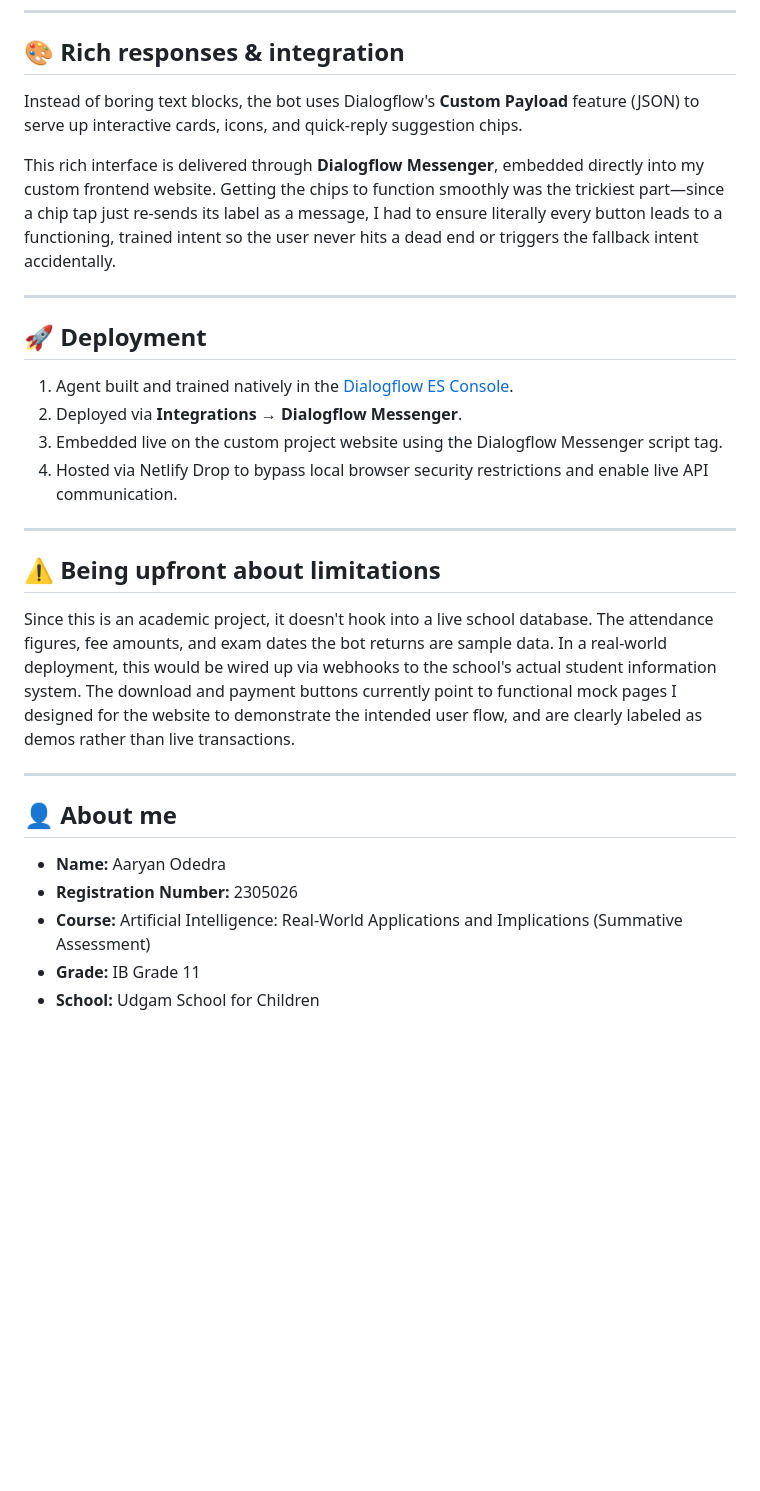
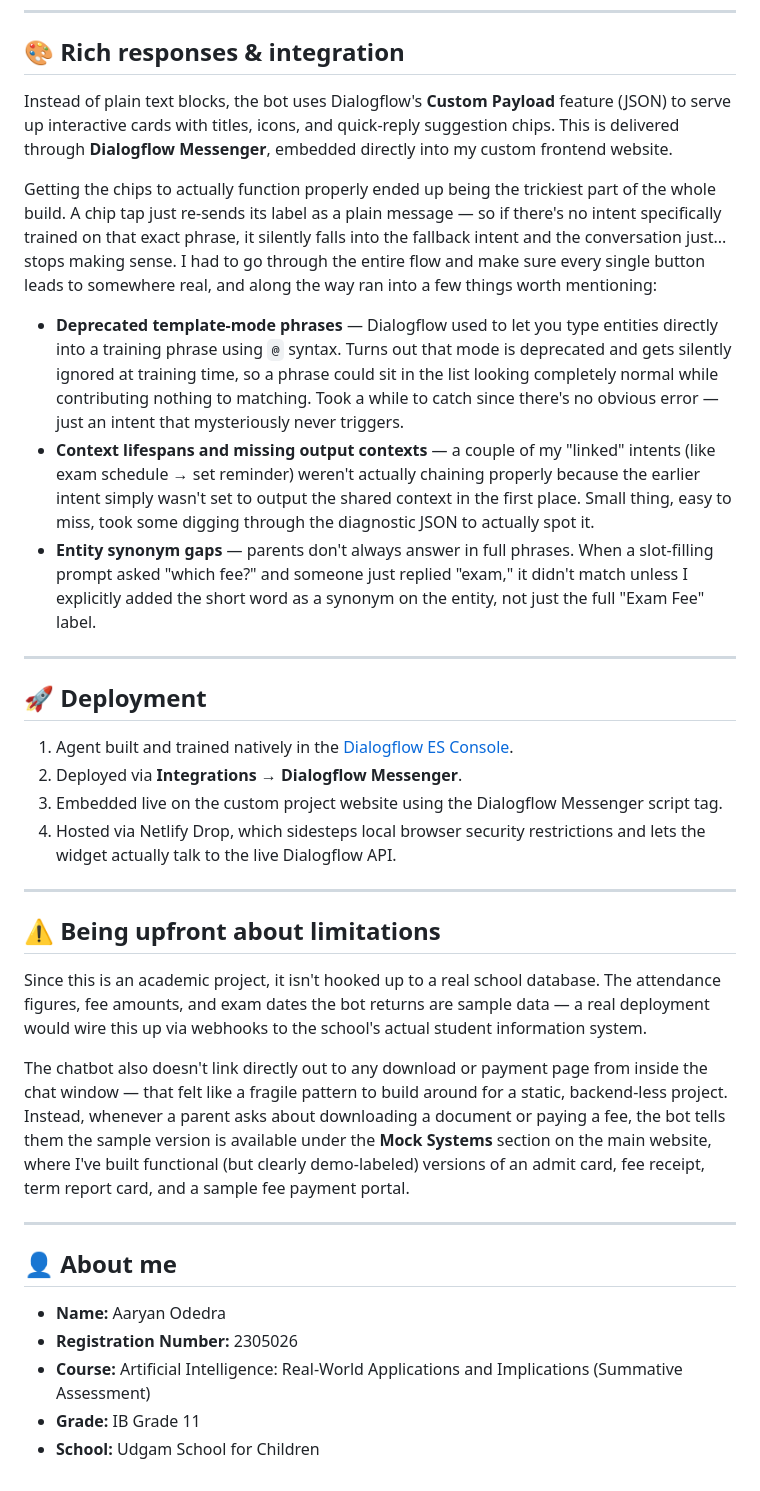
Before and after one commit to AaryanOdedra01/IDAI101-2305026--AaryanOdedra, a Markdown page: README.md, the part around one of its changes. GitHub-like rendering; blank space fills up the shorter version.

```diff
--- a/README.md
+++ b/README.md
@@ -86,31 +82,37 @@ Here is how the conversational paths break down:
 
 ## 🎨 Rich responses & integration
 
-Instead of boring text blocks, the bot uses Dialogflow's **Custom Payload** feature (JSON) to serve up interactive cards, icons, and quick-reply suggestion chips.
+Instead of plain text blocks, the bot uses Dialogflow's **Custom Payload** feature (JSON) to serve up interactive cards with titles, icons, and quick-reply suggestion chips. This is delivered through **Dialogflow Messenger**, embedded directly into my custom frontend website.
 
-This rich interface is delivered through **Dialogflow Messenger**, embedded directly into my custom frontend website. Getting the chips to function smoothly was the trickiest part—since a chip tap just re-sends its label as a message, I had to ensure literally every button leads to a functioning, trained intent so the user never hits a dead end or triggers the fallback intent accidentally.
+Getting the chips to actually function properly ended up being the trickiest part of the whole build. A chip tap just re-sends its label as a plain message — so if there's no intent specifically trained on that exact phrase, it silently falls into the fallback intent and the conversation just... stops making sense. I had to go through the entire flow and make sure every single button leads to somewhere real, and along the way ran into a few things worth mentioning:
+
+* **Deprecated template-mode phrases** — Dialogflow used to let you type entities directly into a training phrase using `@` syntax. Turns out that mode is deprecated and gets silently ignored at training time, so a phrase could sit in the list looking completely normal while contributing nothing to matching. Took a while to catch since there's no obvious error — just an intent that mysteriously never triggers.
+* **Context lifespans and missing output contexts** — a couple of my "linked" intents (like exam schedule → set reminder) weren't actually chaining properly because the earlier intent simply wasn't set to output the shared context in the first place. Small thing, easy to miss, took some digging through the diagnostic JSON to actually spot it.
+* **Entity synonym gaps** — parents don't always answer in full phrases. When a slot-filling prompt asked "which fee?" and someone just replied "exam," it didn't match unless I explicitly added the short word as a synonym on the entity, not just the full "Exam Fee" label.
 
 ---
 
 ## 🚀 Deployment
 
-1.  Agent built and trained natively in the [Dialogflow ES Console](https://dialogflow.cloud.google.com/).
-2.  Deployed via **Integrations → Dialogflow Messenger**.
-3.  Embedded live on the custom project website using the Dialogflow Messenger script tag.
-4.  Hosted via Netlify Drop to bypass local browser security restrictions and enable live API communication.
+1. Agent built and trained natively in the [Dialogflow ES Console](https://dialogflow.cloud.google.com/).
+2. Deployed via **Integrations → Dialogflow Messenger**.
+3. Embedded live on the custom project website using the Dialogflow Messenger script tag.
+4. Hosted via Netlify Drop, which sidesteps local browser security restrictions and lets the widget actually talk to the live Dialogflow API.
 
 ---
 
 ## ⚠️ Being upfront about limitations
 
-Since this is an academic project, it doesn't hook into a live school database. The attendance figures, fee amounts, and exam dates the bot returns are sample data. In a real-world deployment, this would be wired up via webhooks to the school's actual student information system. The download and payment buttons currently point to functional mock pages I designed for the website to demonstrate the intended user flow, and are clearly labeled as demos rather than live transactions.
+Since this is an academic project, it isn't hooked up to a real school database. The attendance figures, fee amounts, and exam dates the bot returns are sample data — a real deployment would wire this up via webhooks to the school's actual student information system.
+
+The chatbot also doesn't link directly out to any download or payment page from inside the chat window — that felt like a fragile pattern to build around for a static, backend-less project. Instead, whenever a parent asks about downloading a document or paying a fee, the bot tells them the sample version is available under the **Mock Systems** section on the main website, where I've built functional (but clearly demo-labeled) versions of an admit card, fee receipt, term report card, and a sample fee payment portal.
 
 ---
 
 ## 👤 About me
 
-*   **Name:** Aaryan Odedra
-*   **Registration Number:** 2305026
-*   **Course:** Artificial Intelligence: Real-World Applications and Implications (Summative Assessment)
-*   **Grade:** IB Grade 11
-*   **School:** Udgam School for Children
+* **Name:** Aaryan Odedra
+* **Registration Number:** 2305026
+* **Course:** Artificial Intelligence: Real-World Applications and Implications (Summative Assessment)
+* **Grade:** IB Grade 11
+* **School:** Udgam School for Children
```
Also changed, not shown: other parts of README.md (+19 -23 lines).
